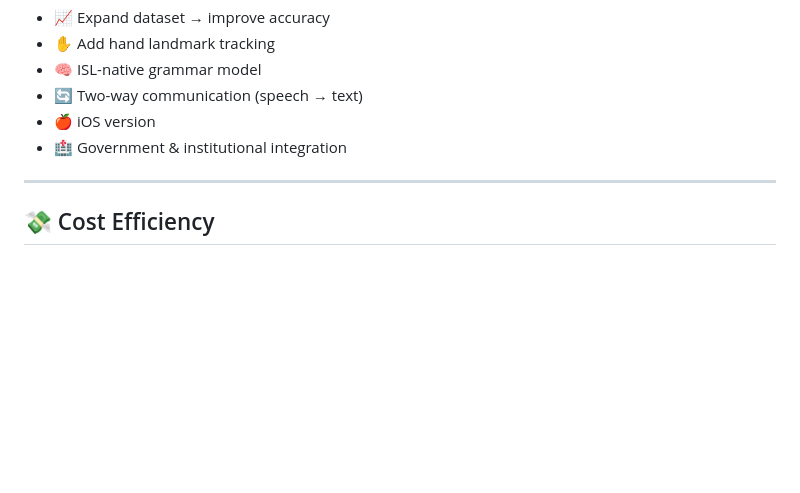
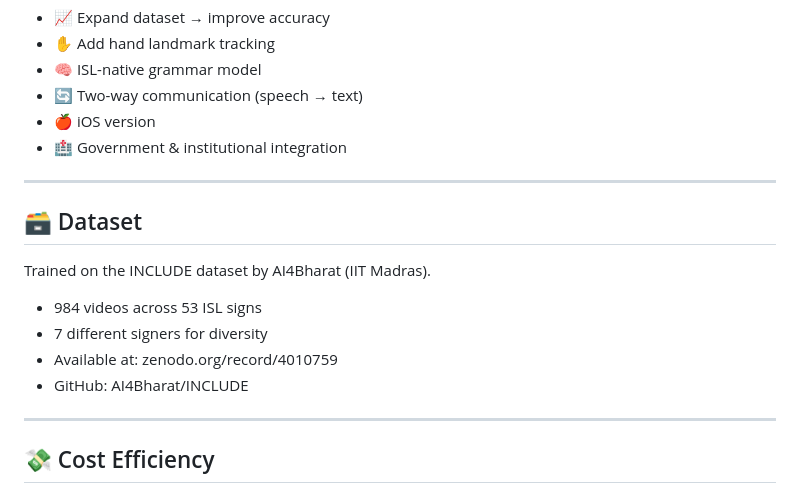
Before and after one commit to SoumyaBan2006/isl-translator, a Markdown page: README.md, the part around the change. Rendered like a GitHub page; blank space fills up the shorter version.

Commit message:
Add INCLUDE dataset details to README
Added dataset information and source links to README.

```diff
--- a/README.md
+++ b/README.md
@@ -105,6 +105,16 @@ This creates a **massive communication barrier** in hospitals, schools, banks, a
 
 ---
 
+## 🗃️ Dataset
+Trained on the INCLUDE dataset by AI4Bharat (IIT Madras).
+
+- 984 videos across 53 ISL signs
+- 7 different signers for diversity
+- Available at: zenodo.org/record/4010759
+- GitHub: AI4Bharat/INCLUDE
+
+---
+
 ## 💸 Cost Efficiency
 
 - Monthly cost: ₹3,000 – ₹5,000
```
